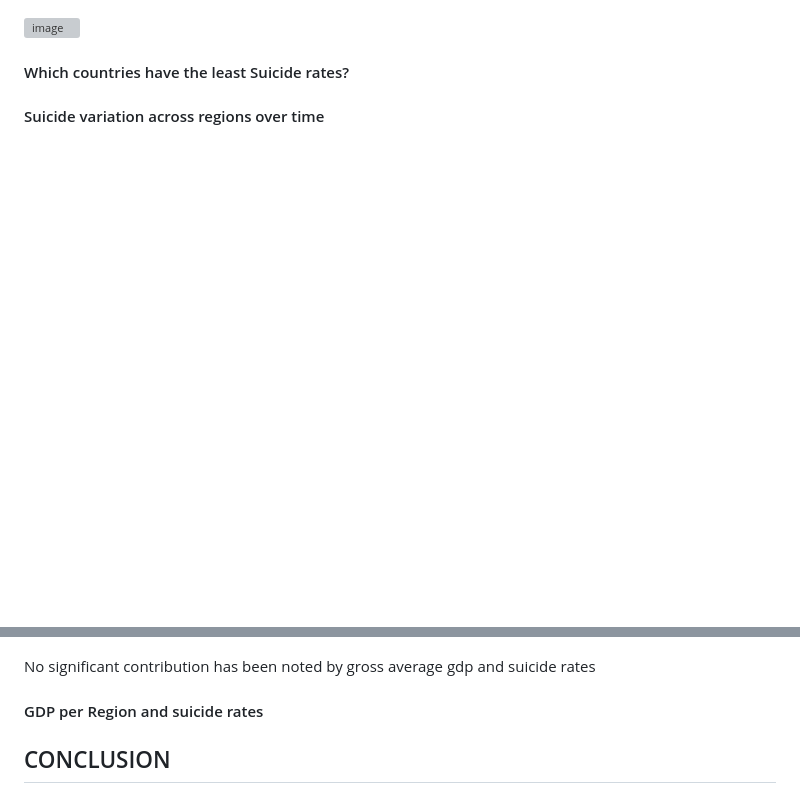
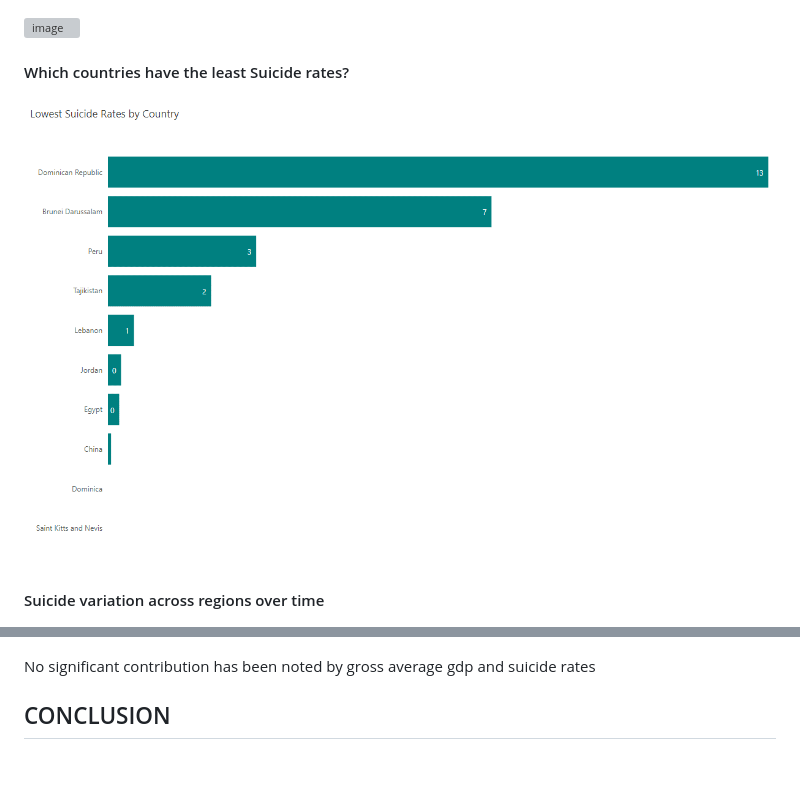
Before and after one commit to EstherNjuguna/data_analytics, a Markdown page: suicide_global/project.md, 2 parts joined by grey strips. GitHub-like rendering; blank space fills up the shorter version; grey boxes are pictures that could not be loaded.

```diff
--- a/suicide_global/project.md
+++ b/suicide_global/project.md
@@ -100,7 +100,7 @@ The Republic of Korea has the highest suicide rates
 
 #### Which countries have the least Suicide rates?
 
-
+![](img/lowest_suicide.png)
 
 
 #### Suicide variation across regions over time
@@ -117,7 +117,6 @@ Asia has had the second highest rates a sudden rise was noted rom 2016 to around
 
 No significant contribution has been noted by gross average gdp and suicide rates
 
-#### GDP per Region and suicide rates
 
 
 ## CONCLUSION
```
